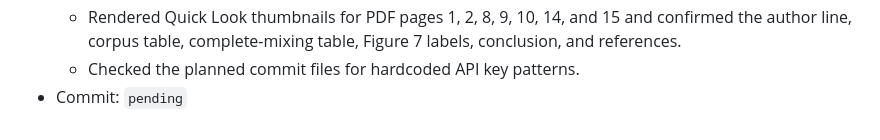
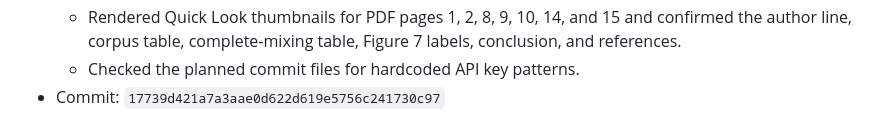
Before and after one commit to dueyama/buddhist-text-embedding-map, a Markdown page: memory.md, the part around the change. Drawn GitHub-style.

Commit message:
Record second review response commit hash

```diff
--- a/memory.md
+++ b/memory.md
@@ -402,4 +402,4 @@ This file records local project changes for the Okyou experiments. Times are JST
   - Checked the LaTeX log for overfull boxes and undefined references; only known caption and underfull warnings remained.
   - Rendered Quick Look thumbnails for PDF pages 1, 2, 8, 9, 10, 14, and 15 and confirmed the author line, corpus table, complete-mixing table, Figure 7 labels, conclusion, and references.
   - Checked the planned commit files for hardcoded API key patterns.
-- Commit: `pending`
+- Commit: `17739d421a7a3aae0d622d619e5756c241730c97`
```
